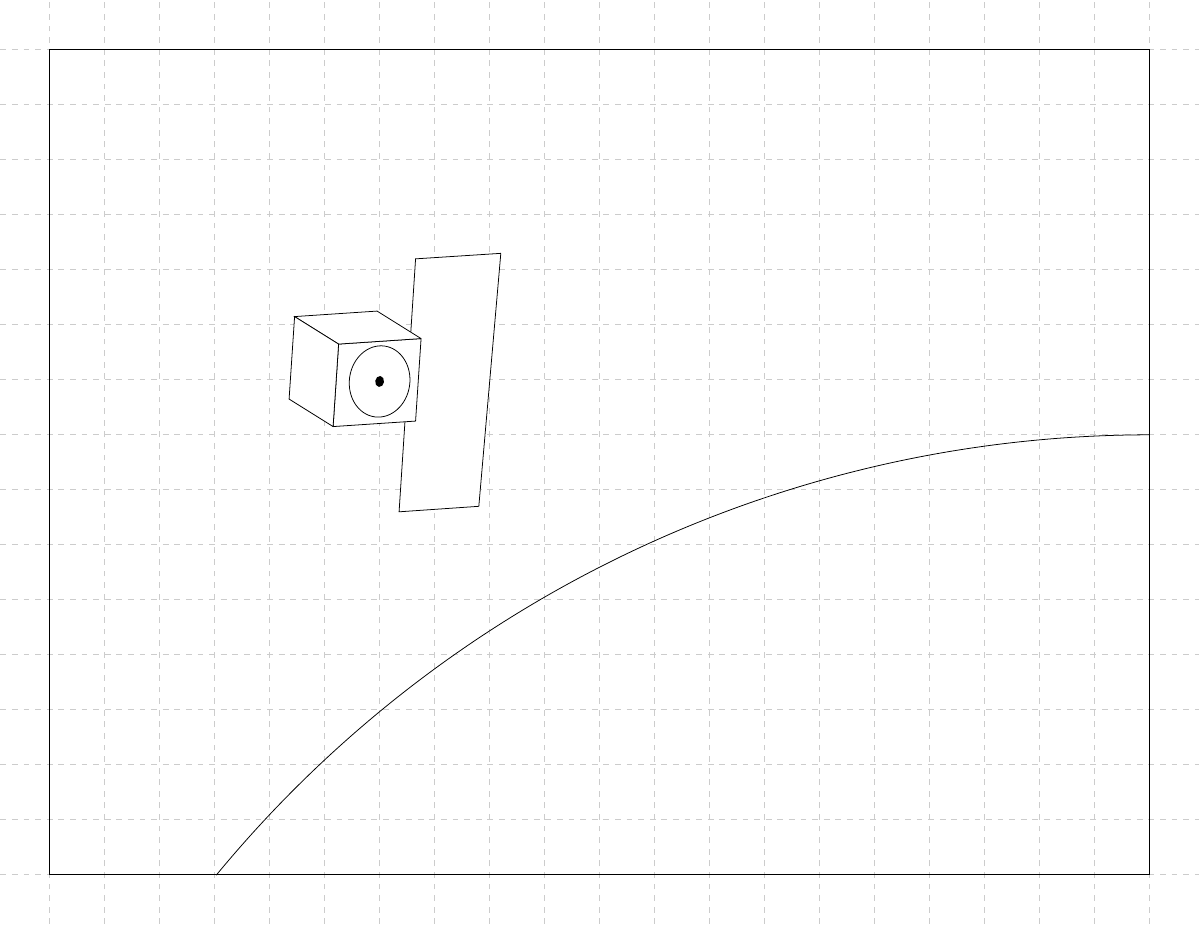
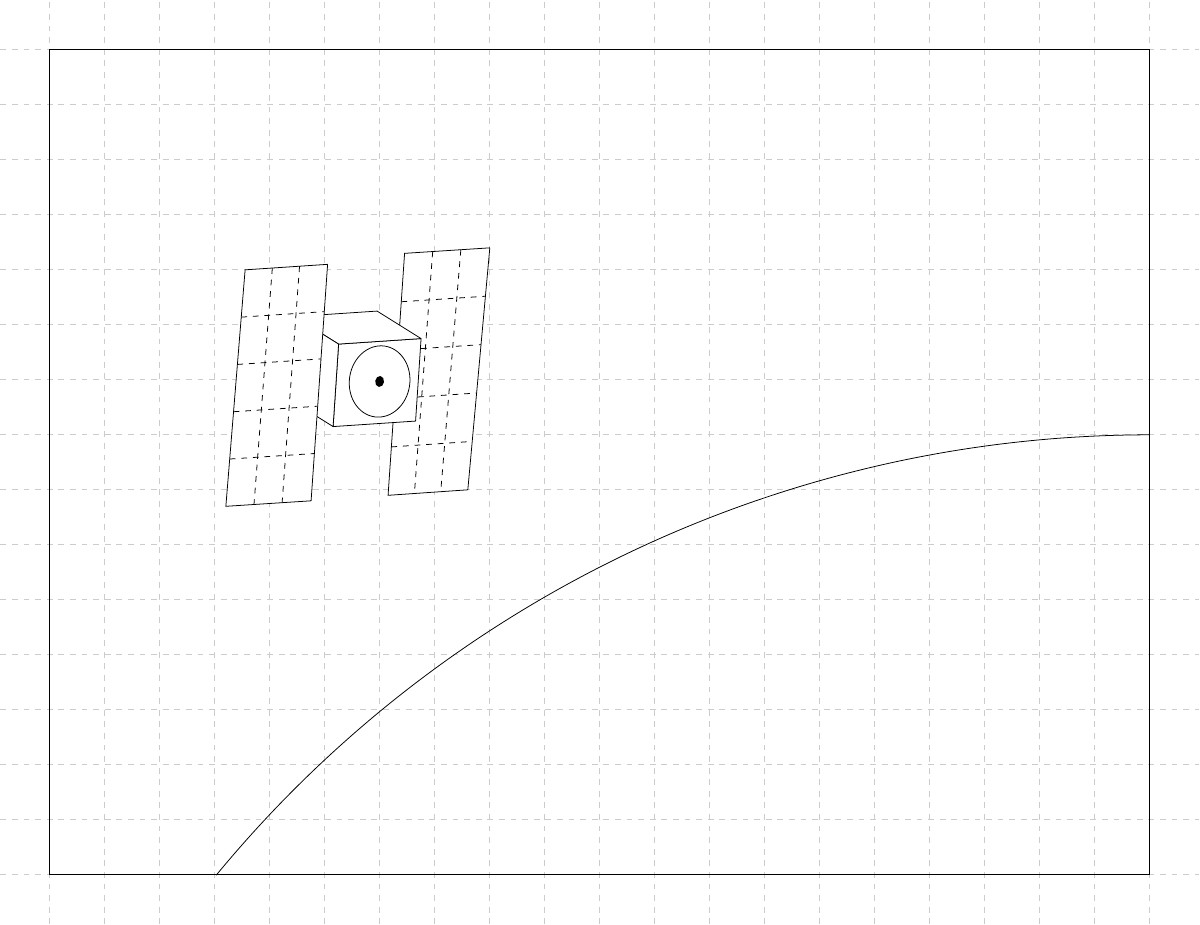
Before and after one commit to AndrKzntsv/diploma-2018, a LaTeX figure (img/tikz/dgps-one/pic.tex): the whole page. Compiled offline with XeLaTeX.

Commit message:
tikz: dgps-one: Add nice satellite wings

```diff
--- a/img/tikz/dgps-one/pic.tex
+++ b/img/tikz/dgps-one/pic.tex
@@ -285,10 +285,10 @@
       \coordinate (center) at (0,0);
 
       % Right wing
-      \coordinate (rw_top_right) at ($ (center) + (2.2,2.3) $);
-      \coordinate (rw_bottom_right) at ($ (center) + (1.8,-2.3) $);
-      \coordinate (rw_top_left) at ($ (center) + (0.65,2.2) $);
-      \coordinate (rw_bottom_left) at ($ (center) + (0.35,-2.4) $);
+      \coordinate (rw_top_right) at ($ (center) + (2,2.4) $);
+      \coordinate (rw_bottom_right) at ($ (center) + (1.6,-2) $);
+      \coordinate (rw_top_left) at ($ (center) + (0.45,2.3) $);
+      \coordinate (rw_bottom_left) at ($ (center) + (0.15,-2.1) $);
 
       \draw[fill=white]
         (rw_top_right)
@@ -300,6 +300,20 @@
         (rw_top_left)
         --
         (rw_top_right);
+
+      \foreach \x in {0.2,0.4,0.6,0.8}{
+        \draw[dashed]
+        ($ (rw_top_left)!\x!(rw_bottom_left) $)
+        --
+        ($ (rw_top_right)!\x!(rw_bottom_right) $);
+      }
+
+      \foreach \x in {0.33,0.66}{
+        \draw[dashed]
+        ($ (rw_top_left)!\x!(rw_top_right) $)
+        --
+        ($ (rw_bottom_left)!\x!(rw_bottom_right) $);
+      }
 
       % Body
       \coordinate (face_top_right) at ($ (center) + (0.75,0.75) $);
@@ -346,6 +360,37 @@
 
       \draw[fill=white,rotate=-8] ($ (center) + (0,-0.03) $) ellipse (0.55cm and 0.65cm);
       \fill[black,rotate=-8] ($ (center) + (0,-0.03) $) ellipse (0.08cm and 0.1cm);
+
+      % Left wing
+      \coordinate (lw_top_right) at ($ (center) + (-0.95,2.1) $);
+      \coordinate (lw_bottom_right) at ($ (center) + (-1.25,-2.2) $);
+      \coordinate (lw_top_left) at ($ (center) + (-2.45,2) $);
+      \coordinate (lw_bottom_left) at ($ (center) + (-2.8,-2.3) $);
+
+      \draw[fill=white]
+        (lw_top_right)
+        --
+        (lw_bottom_right)
+        --
+        (lw_bottom_left)
+        --
+        (lw_top_left)
+        --
+        (lw_top_right);
+
+      \foreach \x in {0.2,0.4,0.6,0.8}{
+        \draw[dashed]
+          ($ (lw_top_left)!\x!(lw_bottom_left) $)
+          --
+          ($ (lw_top_right)!\x!(lw_bottom_right) $);
+      }
+
+      \foreach \x in {0.33,0.66}{
+        \draw[dashed]
+        ($ (lw_top_left)!\x!(lw_top_right) $)
+        --
+        ($ (lw_bottom_left)!\x!(lw_bottom_right) $);
+      }
     }
   }
 }
```
Also changed, not shown: img/tikz/dgps-one/pic.pdf.
